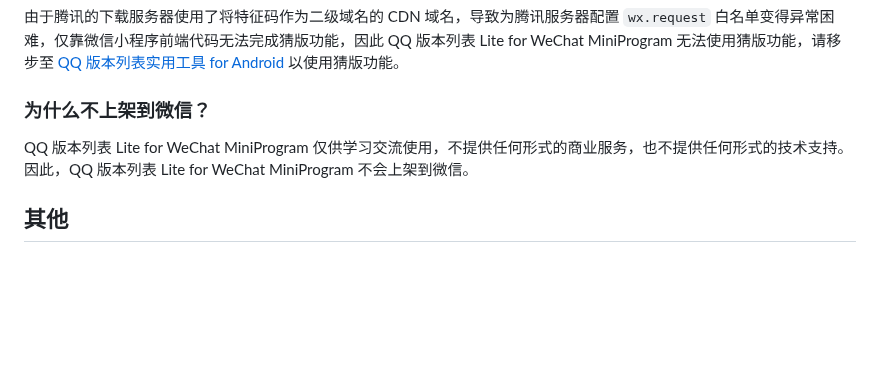
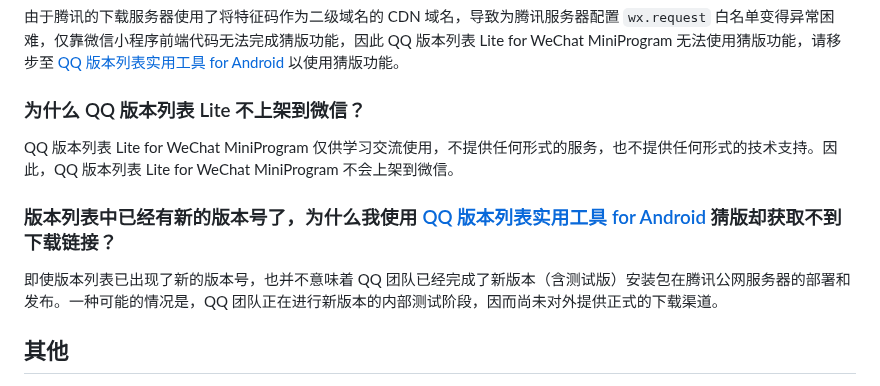
Before and after one commit to ArcticFoxPro/QQVersionListTool-WeChatMiniProgram, a Markdown page: README.md, the part around the change. Rendered like a GitHub page; blank space fills up the shorter version.

Commit message:
更新 README.md

```diff
--- a/README.md
+++ b/README.md
@@ -59,9 +59,13 @@ QQ 版本列表 Lite for WeChat MiniProgram 是一个使用 TDesign 组件库构
 
 由于腾讯的下载服务器使用了将特征码作为二级域名的 CDN 域名，导致为腾讯服务器配置 `wx.request` 白名单变得异常困难，仅靠微信小程序前端代码无法完成猜版功能，因此 QQ 版本列表 Lite for WeChat MiniProgram 无法使用猜版功能，请移步至 [QQ 版本列表实用工具 for Android](https://github.com/klxiaoniu/QQVersionList) 以使用猜版功能。
 
-### 为什么不上架到微信？
+### 为什么 QQ 版本列表 Lite 不上架到微信？
 
-QQ 版本列表 Lite for WeChat MiniProgram 仅供学习交流使用，不提供任何形式的商业服务，也不提供任何形式的技术支持。因此，QQ 版本列表 Lite for WeChat MiniProgram 不会上架到微信。
+QQ 版本列表 Lite for WeChat MiniProgram 仅供学习交流使用，不提供任何形式的服务，也不提供任何形式的技术支持。因此，QQ 版本列表 Lite for WeChat MiniProgram 不会上架到微信。
+
+### 版本列表中已经有新的版本号了，为什么我使用 [QQ 版本列表实用工具 for Android](https://github.com/klxiaoniu/QQVersionList) 猜版却获取不到下载链接？
+
+即使版本列表已出现了新的版本号，也并不意味着 QQ 团队已经完成了新版本（含测试版）安装包在腾讯公网服务器的部署和发布。一种可能的情况是，QQ 团队正在进行新版本的内部测试阶段，因而尚未对外提供正式的下载渠道。
 
 ## 其他
 
```
